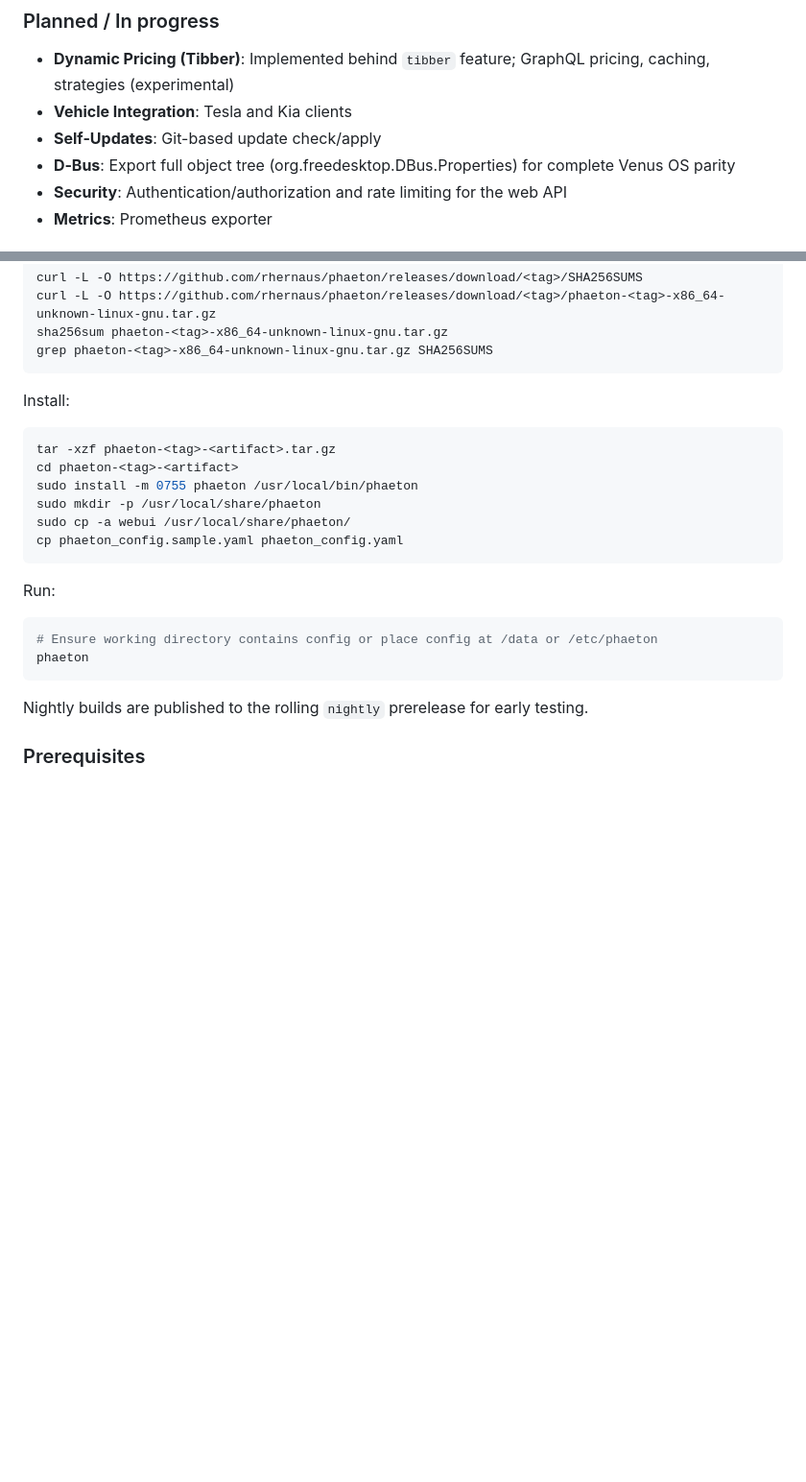
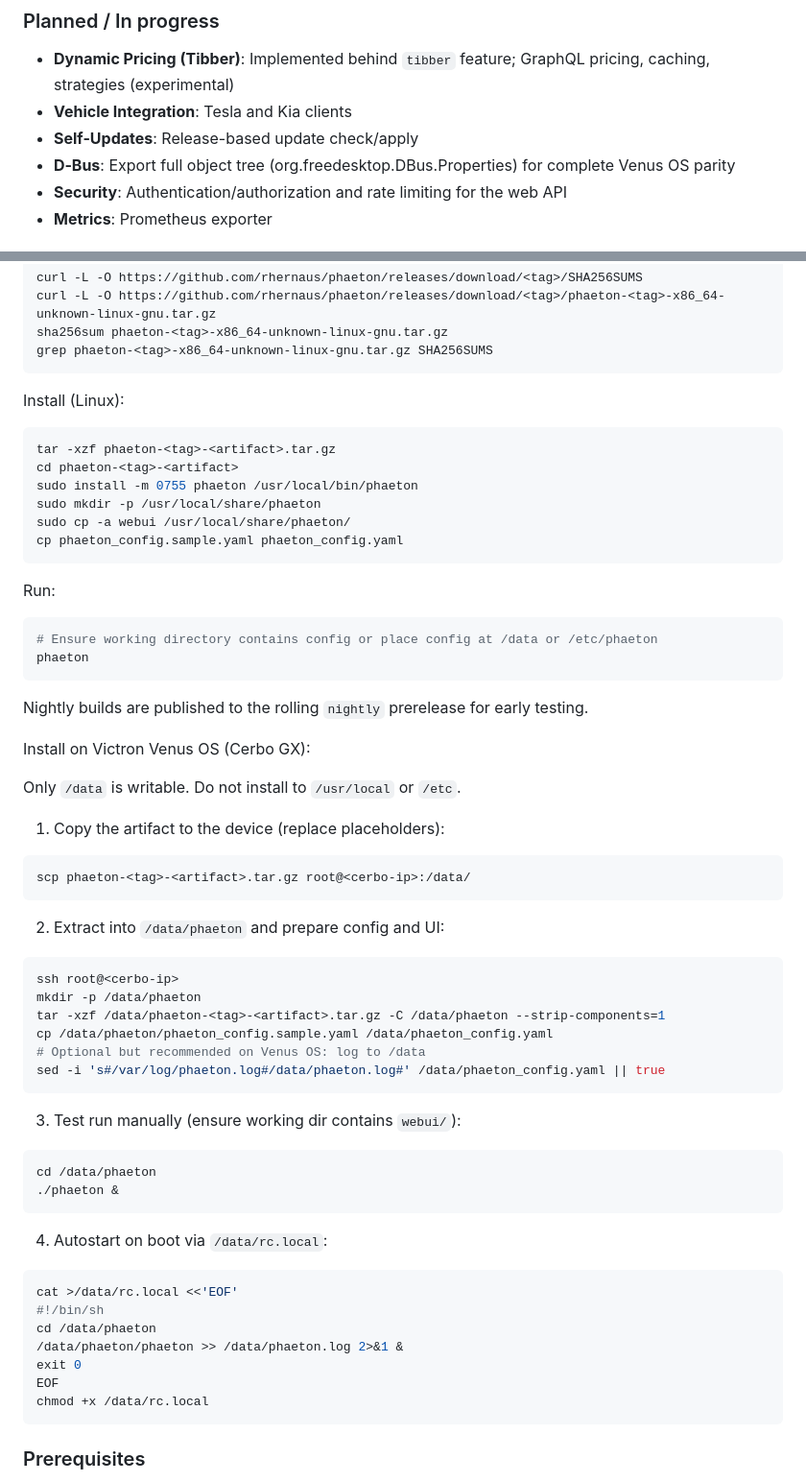
Before and after one commit to rhernaus/phaeton, a Markdown page: README.md, 2 parts joined by grey strips. Shown: that part at 96% size. Rendered like a GitHub page; blank space fills up the shorter version.

Commit message:
Update README and TODO for installation instructions and feature clarifications
- Revised the README to specify the self-update mechanism as release-based and added detailed installation instructions for Victron Venus OS.
- Expanded the TODO list to reflect the shift from Git-based update checking to release update checking, ensuring clarity on future development tasks.
- These updates enhance documentation clarity and provide better guidance for users and developers, aligning with best practices for maintainability.

````diff
--- a/README.md
+++ b/README.md
@@ -32,7 +32,7 @@ A high-performance EV charger driver for Victron Venus OS, providing seamless in
 
 - **Dynamic Pricing (Tibber)**: Implemented behind `tibber` feature; GraphQL pricing, caching, strategies (experimental)
 - **Vehicle Integration**: Tesla and Kia clients
-- **Self-Updates**: Git-based update check/apply
+- **Self-Updates**: Release-based update check/apply
 - **D‑Bus**: Export full object tree (org.freedesktop.DBus.Properties) for complete Venus OS parity
 - **Security**: Authentication/authorization and rate limiting for the web API
 - **Metrics**: Prometheus exporter
@@ -71,7 +71,7 @@ sha256sum phaeton-<tag>-x86_64-unknown-linux-gnu.tar.gz
 grep phaeton-<tag>-x86_64-unknown-linux-gnu.tar.gz SHA256SUMS
 ```
 
-Install:
+Install (Linux):
 
 ```bash
 tar -xzf phaeton-<tag>-<artifact>.tar.gz
@@ -90,6 +90,46 @@ phaeton
 ```
 
 Nightly builds are published to the rolling `nightly` prerelease for early testing.
+
+Install on Victron Venus OS (Cerbo GX):
+
+Only `/data` is writable. Do not install to `/usr/local` or `/etc`.
+
+1) Copy the artifact to the device (replace placeholders):
+
+```bash
+scp phaeton-<tag>-<artifact>.tar.gz root@<cerbo-ip>:/data/
+```
+
+2) Extract into `/data/phaeton` and prepare config and UI:
+
+```bash
+ssh root@<cerbo-ip>
+mkdir -p /data/phaeton
+tar -xzf /data/phaeton-<tag>-<artifact>.tar.gz -C /data/phaeton --strip-components=1
+cp /data/phaeton/phaeton_config.sample.yaml /data/phaeton_config.yaml
+# Optional but recommended on Venus OS: log to /data
+sed -i 's#/var/log/phaeton.log#/data/phaeton.log#' /data/phaeton_config.yaml || true
+```
+
+3) Test run manually (ensure working dir contains `webui/`):
+
+```bash
+cd /data/phaeton
+./phaeton &
+```
+
+4) Autostart on boot via `/data/rc.local`:
+
+```bash
+cat >/data/rc.local <<'EOF'
+#!/bin/sh
+cd /data/phaeton
+/data/phaeton/phaeton >> /data/phaeton.log 2>&1 &
+exit 0
+EOF
+chmod +x /data/rc.local
+```
 
 ### Prerequisites
 
````
Also changed, not shown: TODO.md (+2 -12 lines).
